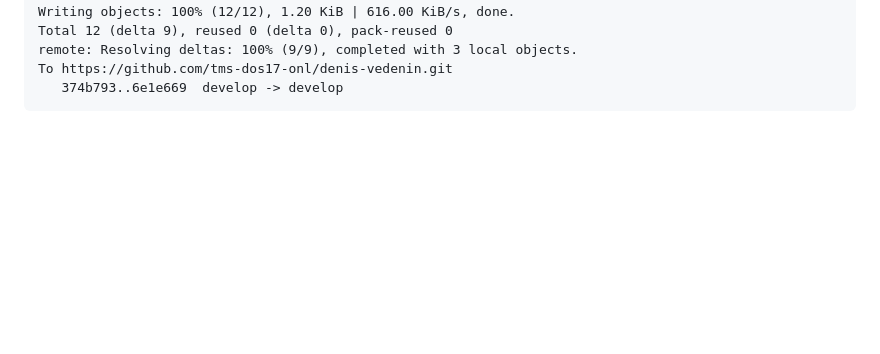
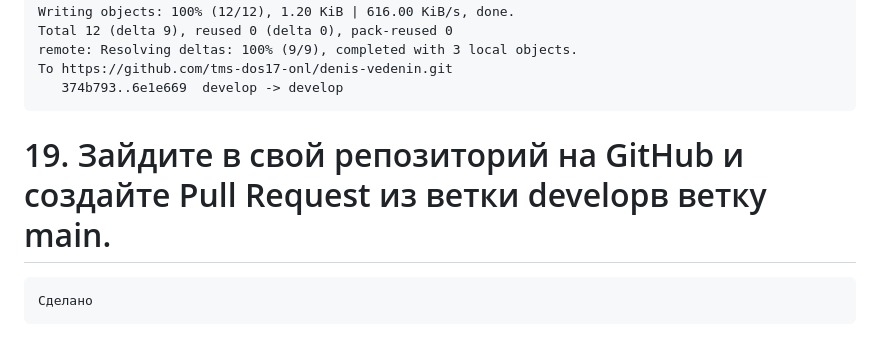
Before and after one commit to tms-dos17-onl/denis-vedenin, a Markdown page: HW7/HW7.md, the part around the change. GitHub-like rendering; blank space fills up the shorter version.

Commit message:
Done 19 task

````diff
--- a/HW7/HW7.md
+++ b/HW7/HW7.md
@@ -621,3 +621,9 @@ remote: Resolving deltas: 100% (9/9), completed with 3 local objects.
 To https://github.com/tms-dos17-onl/denis-vedenin.git
    374b793..6e1e669  develop -> develop
 ```
+
+# 19. Зайдите в свой репозиторий на GitHub и создайте Pull Request из ветки developв ветку main.
+
+```
+Сделано
+```
````
